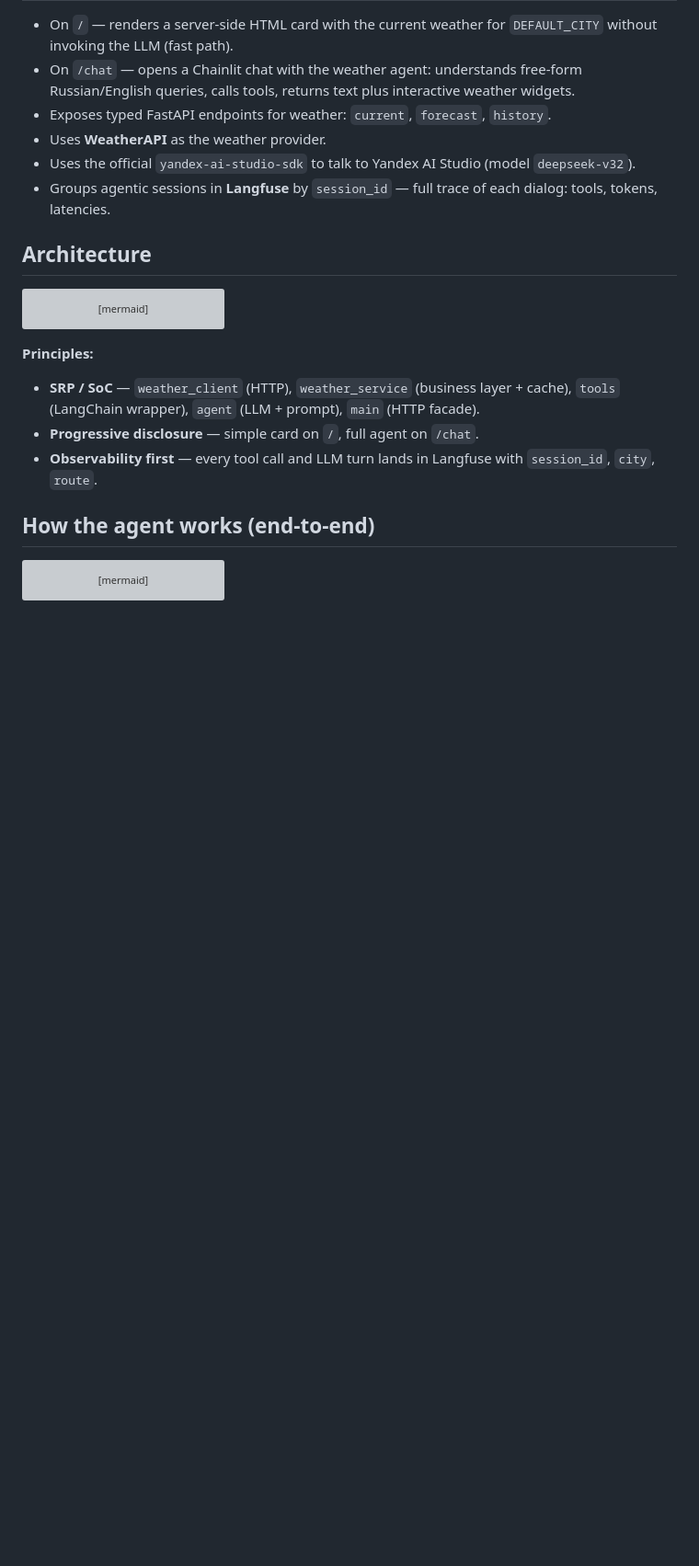
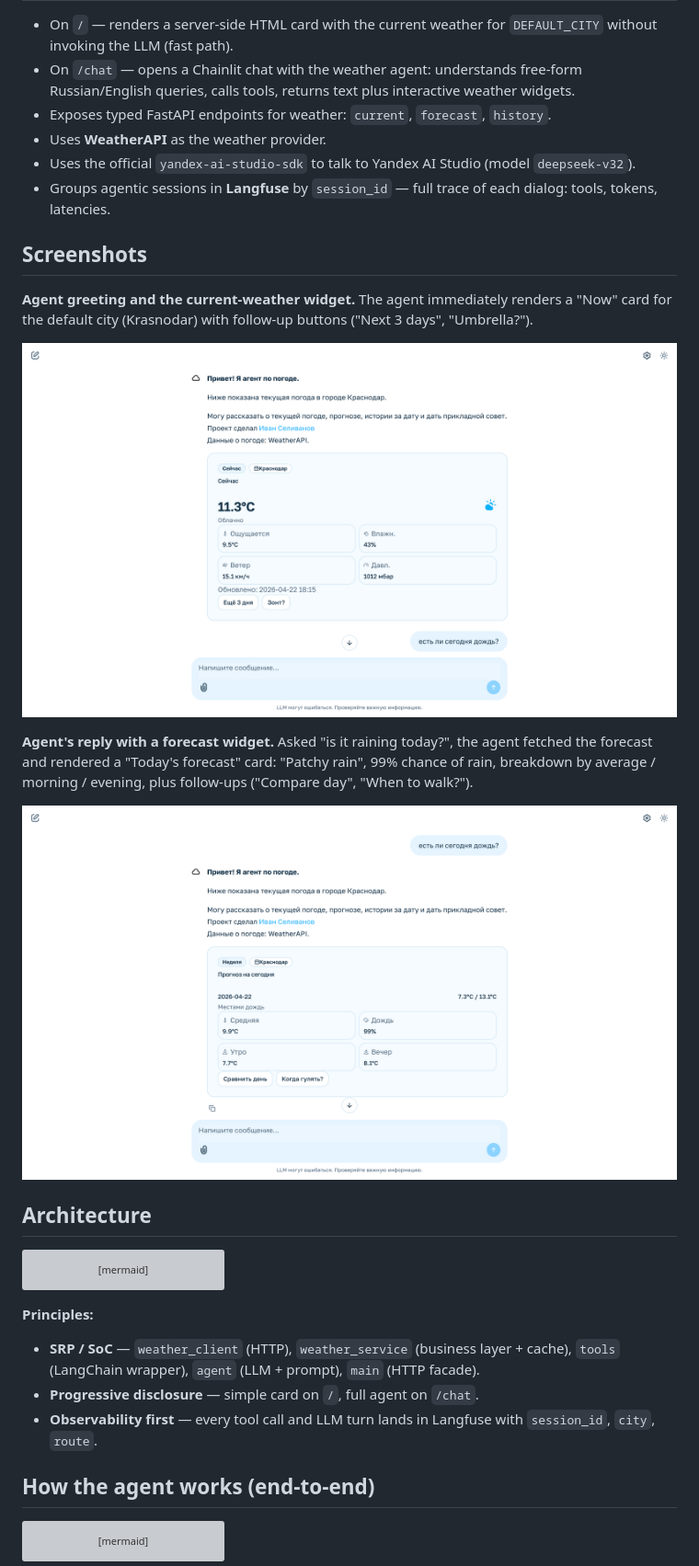
Before and after one commit to selivan3/weather-ai-agent, a Markdown page: README.en.md, the part around the change. Shown: that part at 92% size. GitHub-like rendering; pictures changed too: docs/screenshots/01-chat-interface.png (added), docs/screenshots/02-weather-widget.png (added); blank space fills up the shorter version; grey boxes are pictures that could not be loaded.

```diff
--- a/README.en.md
+++ b/README.en.md
@@ -14,6 +14,16 @@ KubSU (Kuban State University) master's programme, special seminar.
 - Uses **WeatherAPI** as the weather provider.
 - Uses the official `yandex-ai-studio-sdk` to talk to Yandex AI Studio (model `deepseek-v32`).
 - Groups agentic sessions in **Langfuse** by `session_id` — full trace of each dialog: tools, tokens, latencies.
+
+## Screenshots
+
+**Agent greeting and the current-weather widget.** The agent immediately renders a "Now" card for the default city (Krasnodar) with follow-up buttons ("Next 3 days", "Umbrella?").
+
+![Chat interface — welcome + current weather](docs/screenshots/01-chat-interface.png)
+
+**Agent's reply with a forecast widget.** Asked "is it raining today?", the agent fetched the forecast and rendered a "Today's forecast" card: "Patchy rain", 99% chance of rain, breakdown by average / morning / evening, plus follow-ups ("Compare day", "When to walk?").
+
+![Forecast widget after user question](docs/screenshots/02-weather-widget.png)
 
 ## Architecture
 
```
Also changed, not shown: README.md (+10 -0 lines).
